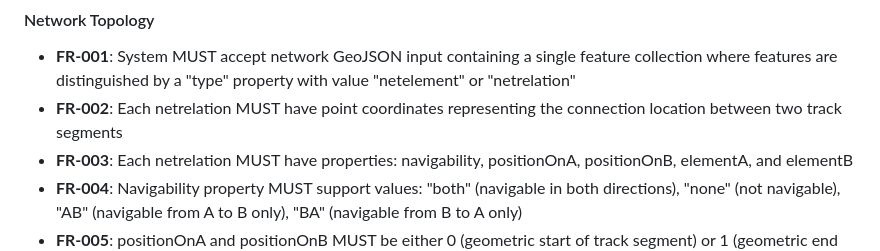
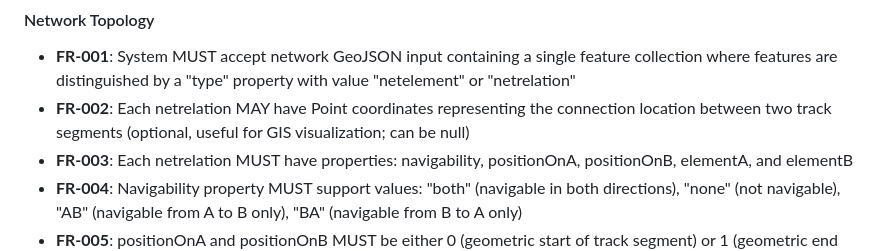
Before and after one commit to Matdata-eu/tp-lib, a Markdown page: specs/002-train-path-calculation/spec.md, the part around the change. Rendered like a GitHub page.

```diff
--- a/specs/002-train-path-calculation/spec.md
+++ b/specs/002-train-path-calculation/spec.md
@@ -158,7 +158,7 @@ A developer troubleshooting path calculation issues exports intermediate results
 #### Network Topology
 
 - **FR-001**: System MUST accept network GeoJSON input containing a single feature collection where features are distinguished by a "type" property with value "netelement" or "netrelation"
-- **FR-002**: Each netrelation MUST have point coordinates representing the connection location between two track segments
+- **FR-002**: Each netrelation MAY have Point coordinates representing the connection location between two track segments (optional, useful for GIS visualization; can be null)
 - **FR-003**: Each netrelation MUST have properties: navigability, positionOnA, positionOnB, elementA, and elementB
 - **FR-004**: Navigability property MUST support values: "both" (navigable in both directions), "none" (not navigable), "AB" (navigable from A to B only), "BA" (navigable from B to A only)
 - **FR-005**: positionOnA and positionOnB MUST be either 0 (geometric start of track segment) or 1 (geometric end of track segment), never decimal values
```
Also changed, not shown: specs/002-train-path-calculation/algorithm.md (+2 -2 lines), specs/002-train-path-calculation/tasks.md (+4 -2 lines).
